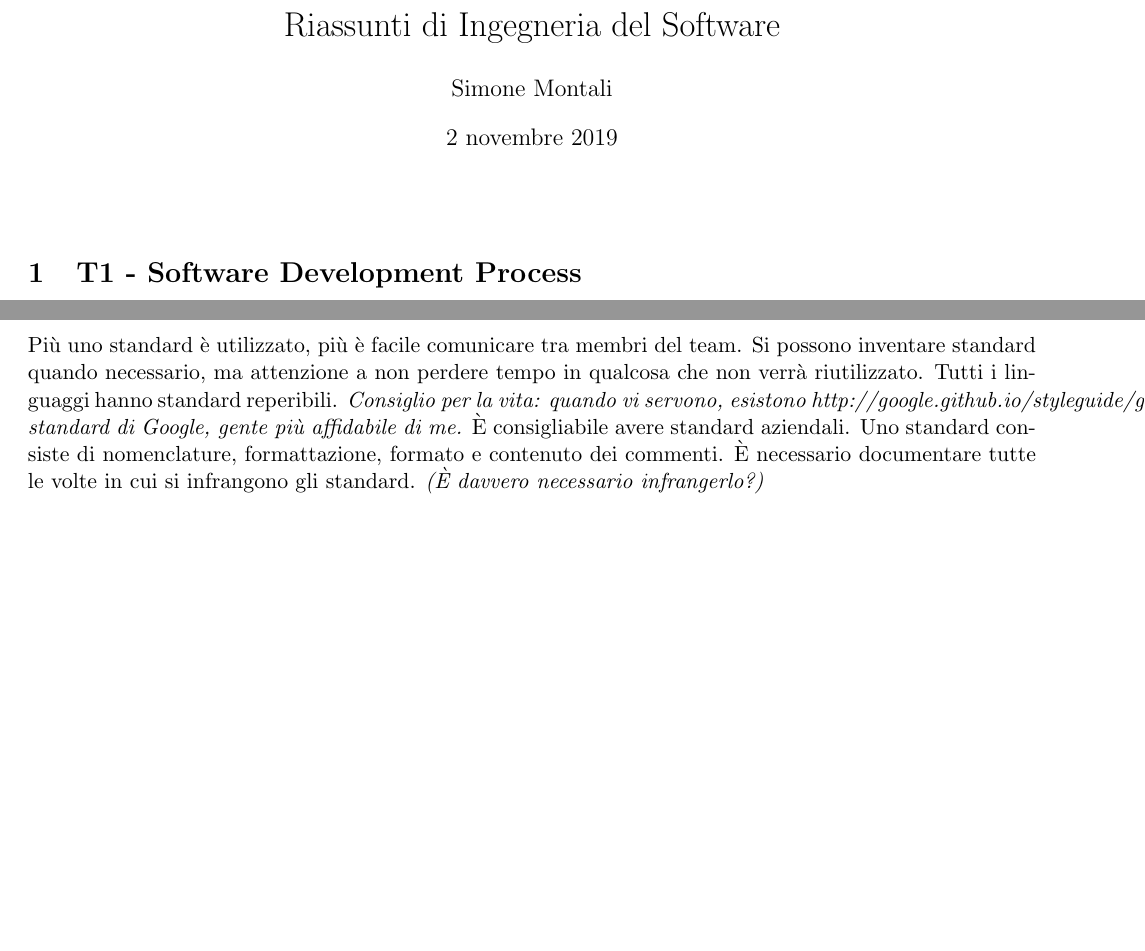
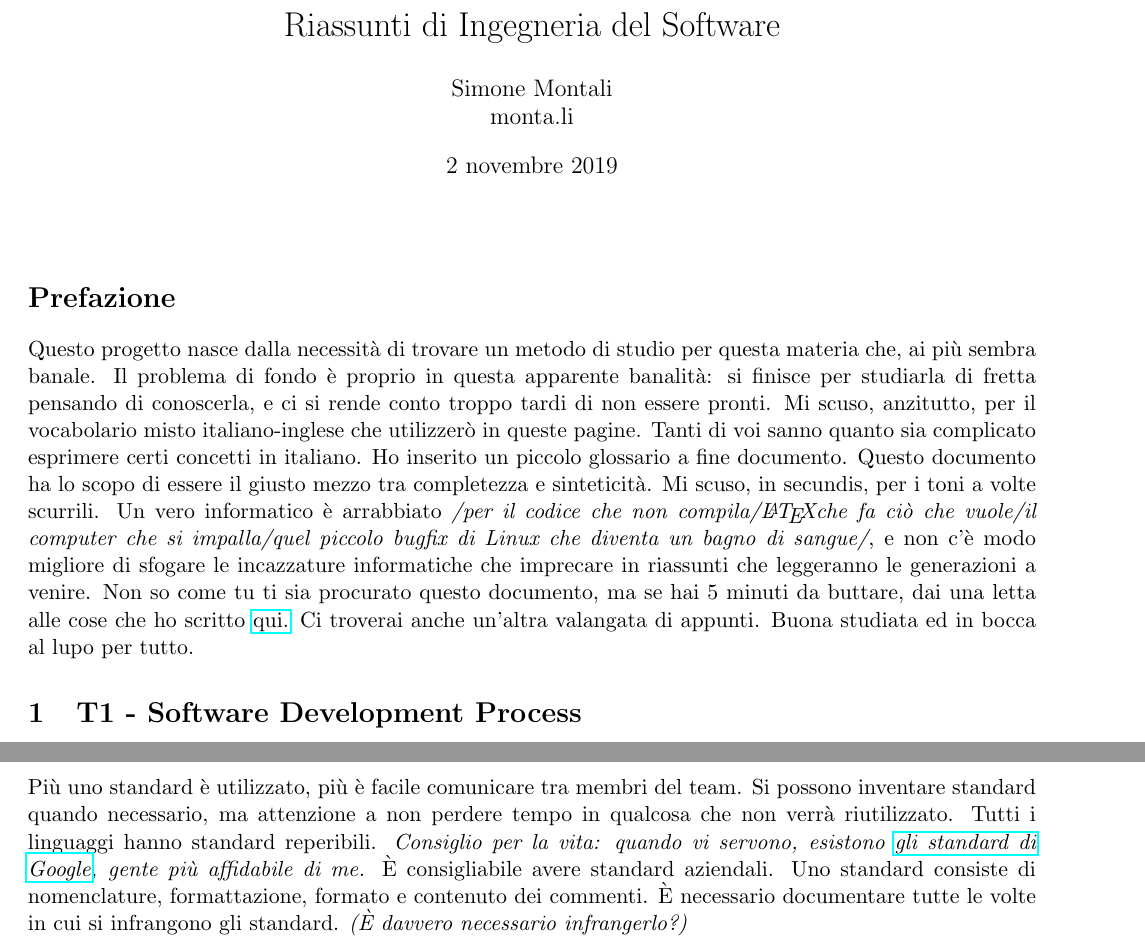
Before and after one commit to montali/swengnotes, a LaTeX document (teoria.tex): two parts of pages 1 and 5 of 24, joined at a grey line, cut so that both start at the same text, the shorter picture padded with empty space. Compiled offline with pdfLaTeX.

Commit message:
[👀] Added preface

```diff
--- a/teoria.tex
+++ b/teoria.tex
@@ -35,13 +35,15 @@
 \begin{document}
 
 % ========== Edit your name here
-\author{Simone Montali}
+\author{Simone Montali\\monta.li}
 \title{Riassunti di Ingegneria del Software}
 
 \maketitle
 
 \medskip
-
+\section*{Prefazione}
+Questo progetto nasce dalla necessità di trovare un metodo di studio per questa materia che, ai più sembra banale. Il problema di fondo è proprio in questa apparente banalità: si finisce per studiarla di fretta pensando di conoscerla, e ci si rende conto troppo tardi di non essere pronti. Mi scuso, anzitutto, per il vocabolario misto italiano-inglese che utilizzerò in queste pagine. Tanti di voi sanno quanto sia complicato esprimere certi concetti in italiano. Ho inserito un piccolo glossario a fine documento. Questo documento ha lo scopo di essere il giusto mezzo tra completezza e sinteticità. Mi scuso, in secundis, per i toni a volte scurrili. Un vero informatico è arrabbiato \textit{/per il codice che non compila/\LaTeX  che fa ciò che vuole/il computer che si impalla/quel piccolo bugfix di Linux che diventa un bagno di sangue/}, e non c'è modo migliore di sfogare le incazzature informatiche che imprecare in riassunti che leggeranno le generazioni a venire.
+Non so come tu ti sia procurato questo documento, ma se hai 5 minuti da buttare, dai una letta alle cose che ho scritto \href{https://monta.li/appunti}{qui.} Ci troverai anche un'altra valangata di appunti. Buona studiata ed in bocca al lupo per tutto.
 \section{T1 - Software Development Process}
 Anche la signora seduta all'angolo di via Cavour, sa che oggi più che mai i software sono parte di tutti i processi che fanno girare il mondo. L'Ingegneria del software è però molto di più che scrivere codice. Infatti, è piuttosto un concetto di risoluzione dei problemi del mondo reale, sfruttando software. I requirements sono sempre più stringenti: tempi brevi, sistemi complessi, molte funzionalità richieste. Un buon software deve avere ottime \textbf{maintainability, dependability, efficiency, acceptability}. Problemi e soluzioni sono complessi, ma il software offre estrema flessibilità. Esso è un sistema discreto. Alcuni problemi tipici possono essere le scadenze, i budget, le performance, la manutenzione. Le sfide principali sono rappresentate da \textbf{eterogeneità, delivery, trust.} L'attività di problem solving è composta da due fasi: l'analisi e la sintesi.
 \subsection{Quindi? Cos'è l'ingegneria del software?}
@@ -90,7 +92,7 @@ Qui, i test vengono scritti prima dell'implementazione, rendendo note le diffico
 Un buono stile di coding è fondamentale perché i programmi vengono scritti una volta, ma letti molte. Alcuni aspetti importanti sono il layout, i nomi, i commenti.
 \subsection{Legge di Ambler per gli standard}
 Più uno standard è utilizzato, più è facile comunicare tra membri del team. Si possono inventare standard quando necessario, ma attenzione a non perdere tempo in qualcosa che non verrà riutilizzato.
-Tutti i linguaggi hanno standard reperibili. \textit{Consiglio per la vita: quando vi servono, esistono http://google.github.io/styleguide/gli standard di Google, gente più affidabile di me.} È consigliabile avere standard aziendali. Uno standard consiste di nomenclature, formattazione, formato e contenuto dei commenti. È necessario documentare tutte le volte in cui si infrangono gli standard. \textit{(È davvero necessario infrangerlo?)}
+Tutti i linguaggi hanno standard reperibili. \textit{Consiglio per la vita: quando vi servono, esistono \href{http://google.github.io/styleguide/}{gli standard di Google}, gente più affidabile di me.} È consigliabile avere standard aziendali. Uno standard consiste di nomenclature, formattazione, formato e contenuto dei commenti. È necessario documentare tutte le volte in cui si infrangono gli standard. \textit{(È davvero necessario infrangerlo?)}
 \subsection{Coding practices}
 Alcune pratiche sono rappresentate da:
 \begin{itemize}
```
Also changed, not shown: teoria.pdf.
